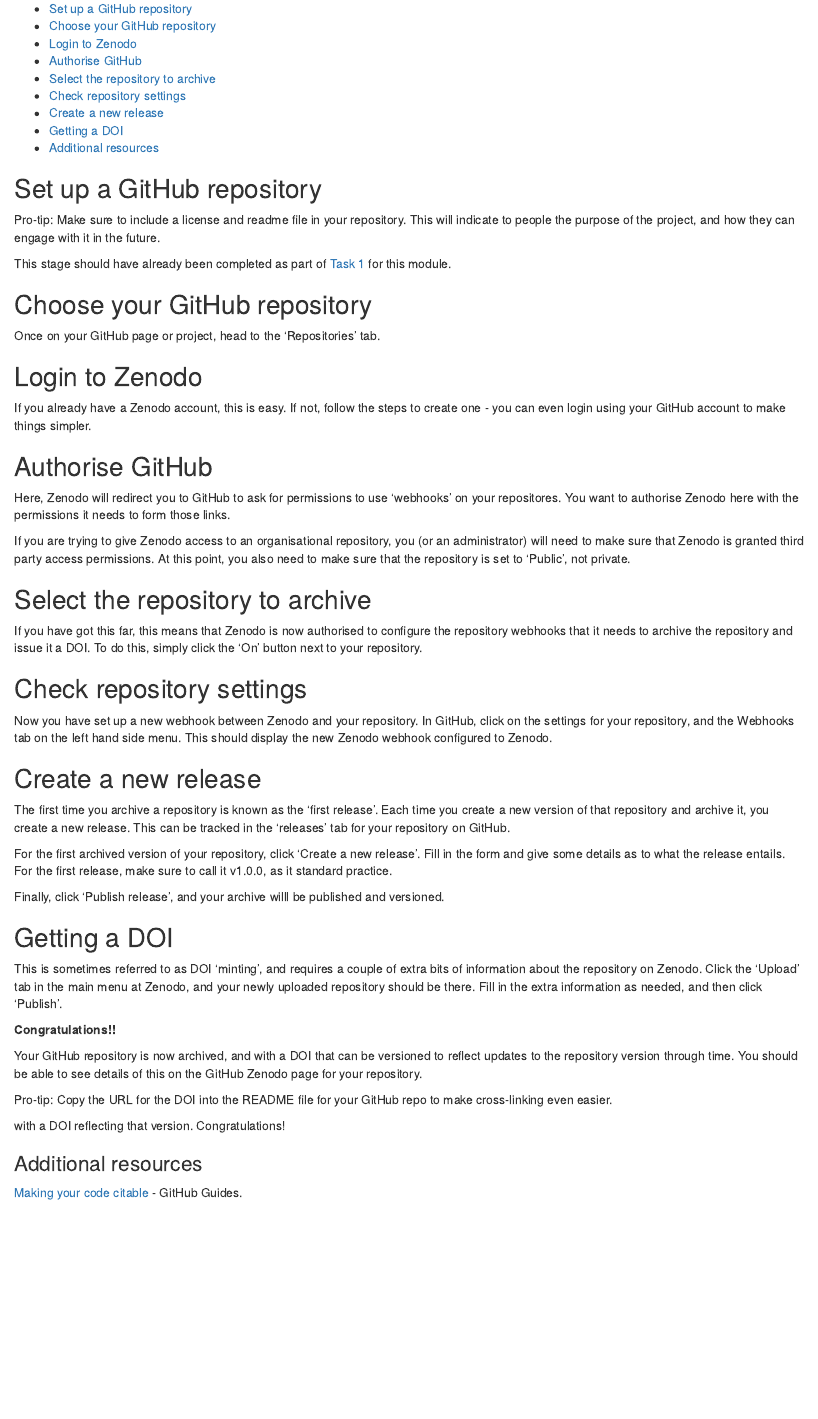
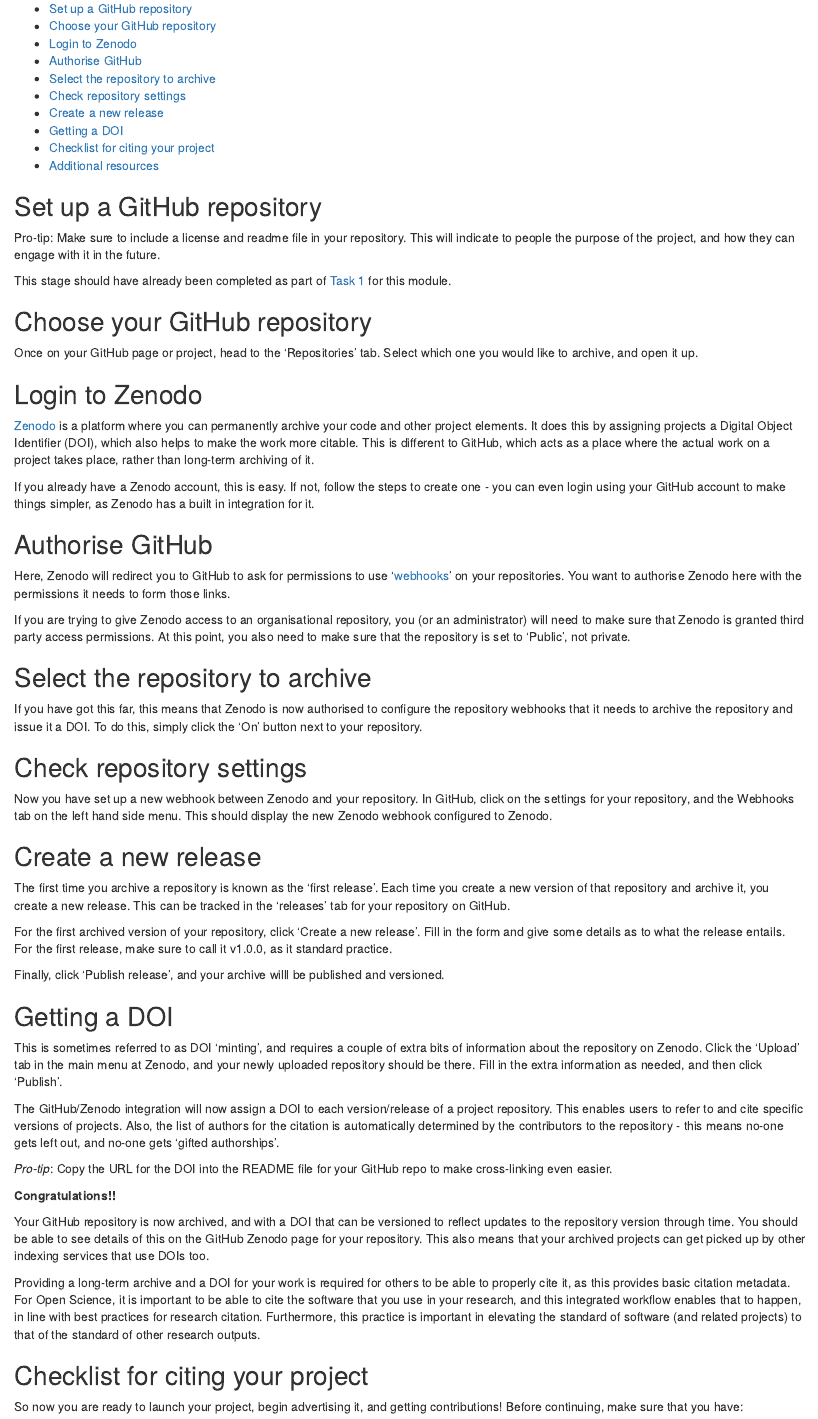
Before and after one commit to OpenScienceMOOC/Module-5-Open-Research-Software-and-Open-Source, an R Markdown document (content_development/Task_2.Rmd): the page in a window 1100 px wide, from 150 px down. Rendered offline with R 4.5, knitr and Pandoc, with nearby package versions.

Commit message:
Updates to Task 2

````diff
--- a/content_development/Task_2.Rmd
+++ b/content_development/Task_2.Rmd
@@ -11,7 +11,9 @@
 - [Check repository settings](#Check)
 - [Create a new release](#Release)
 - [Getting a DOI](#DOI)
+- [Checklist for citing your project](#Checklist)
 - [Additional resources](#Resources)
+
 
 ## Set up a GitHub repository <a name="Setup"></a>
 
@@ -22,26 +24,32 @@
 
 ## Choose your GitHub repository <a name="Choose"></a>
 
-Once on your GitHub page or project, head to the 'Repositories' tab.
+Once on your GitHub page or project, head to the 'Repositories' tab. Select which one you would like to archive, and open it up.
 
 
 ## Login to Zenodo <a name="Login"></a>
 
-If you already have a Zenodo account, this is easy. If not, follow the steps to create one - you can even login using your GitHub account to make things simpler.
+[Zenodo](https://zenodo.org/) is a platform where you can permanently archive your code and other project elements. It does this by assigning projects a Digital Object Identifier (DOI), which also helps to make the work more citable. This is different to GitHub, which acts as a place where the actual work on a project takes place, rather than long-term archiving of it.
+
+If you already have a Zenodo account, this is easy. If not, follow the steps to create one - you can even login using your GitHub account to make things simpler, as Zenodo has a built in integration for it.
+
 
 ## Authorise GitHub <a name="Authorise"></a>
 
-Here, Zenodo will redirect you to GitHub to ask for permissions to use 'webhooks' on your repositores. You want to authorise Zenodo here with the permissions it needs to form those links.
+Here, Zenodo will redirect you to GitHub to ask for permissions to use '[webhooks](https://developer.github.com/webhooks/)' on your repositories. You want to authorise Zenodo here with the permissions it needs to form those links.
 
 If you are trying to give Zenodo access to an organisational repository, you (or an administrator) will need to make sure that Zenodo is granted third party access permissions. At this point, you also need to make sure that the repository is set to 'Public', not private.
+
 
 ## Select the repository to archive <a name="Archive"></a>
 
 If you have got this far, this means that Zenodo is now authorised to configure the repository webhooks that it needs to archive the repository and issue it a DOI. To do this, simply click the 'On' button next to your repository.
 
+
 ## Check repository settings <a name="Check"></a>
 
 Now you have set up a new webhook between Zenodo and your repository. In GitHub, click on the settings for your repository, and the Webhooks tab on the left hand side menu. This should display the new Zenodo webhook configured to Zenodo.
+
 
 ## Create a new release <a name="Release"></a>
 
@@ -51,14 +59,25 @@
 
 Finally, click 'Publish release', and your archive willl be published and versioned.
 
+
 ## Getting a DOI <a name="DOI"></a>
 
 This is sometimes referred to as DOI 'minting', and requires a couple of extra bits of information about the repository on Zenodo. Click the 'Upload' tab in the main menu at Zenodo, and your newly uploaded repository should be there. Fill in the extra information as needed, and then click 'Publish'.
 
+The GitHub/Zenodo integration will now assign a DOI to each version/release of a project repository. This enables users to refer to and cite specific versions of projects. Also, the list of authors for the citation is automatically determined by the contributors to the repository - this means no-one gets left out, and no-one gets 'gifted authorships'.
+
+*Pro-tip*: Copy the URL for the DOI into the README file for your GitHub repo to make cross-linking even easier.
+
+
 **Congratulations!!**
 
-Your GitHub repository is now archived, and with a DOI that can be versioned to reflect updates to the repository version through time. You should be able to see details of this on the GitHub Zenodo page for your repository.
+Your GitHub repository is now archived, and with a DOI that can be versioned to reflect updates to the repository version through time. You should be able to see details of this on the GitHub Zenodo page for your repository. This also means that your archived projects can get picked up by other indexing services that use DOIs too.
 
-Pro-tip: Copy the URL for the DOI into the README file for your GitHub repo to make cross-linking even easier.
+Providing a long-term archive and a DOI for your work is required for others to be able to properly cite it, as this provides basic citation metadata. For Open Science, it is important to be able to cite the software that you use in your research, and this integrated workflow enables that to happen, in line with best practices for research citation. Furthermore, this practice is important in elevating the standard of software (and related projects) to that of the standard of other research outputs.
 
-with a DOI reflecting that version. Congratulations!
+
+## Checklist for citing your project <a name="Checklist"></a>
+
+So now you are ready to launch your project, begin advertising it, and getting contributions! Before continuing, make sure that you have:
+
+```markdown
````
Also changed, not shown: content_development/Task_2.Rmd (6 more changed lines).
